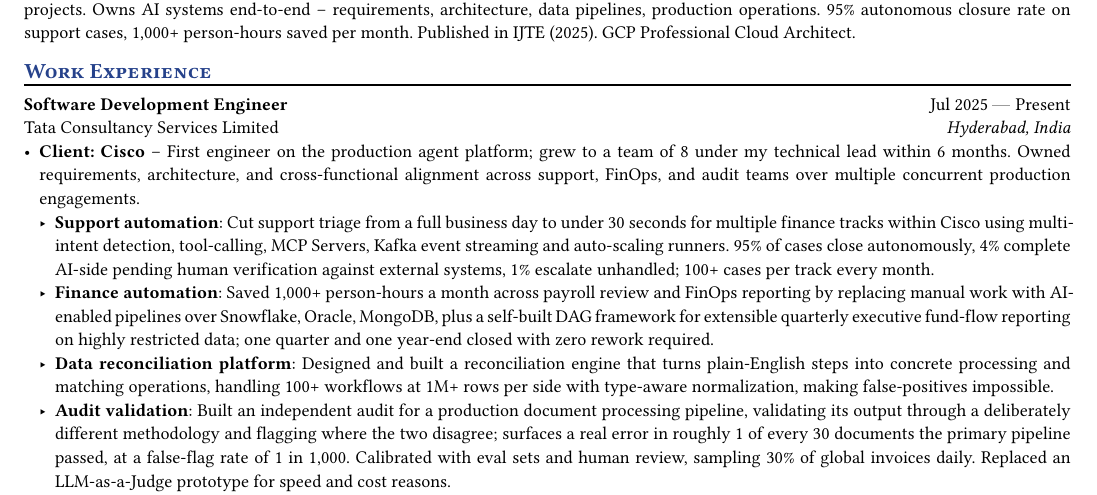
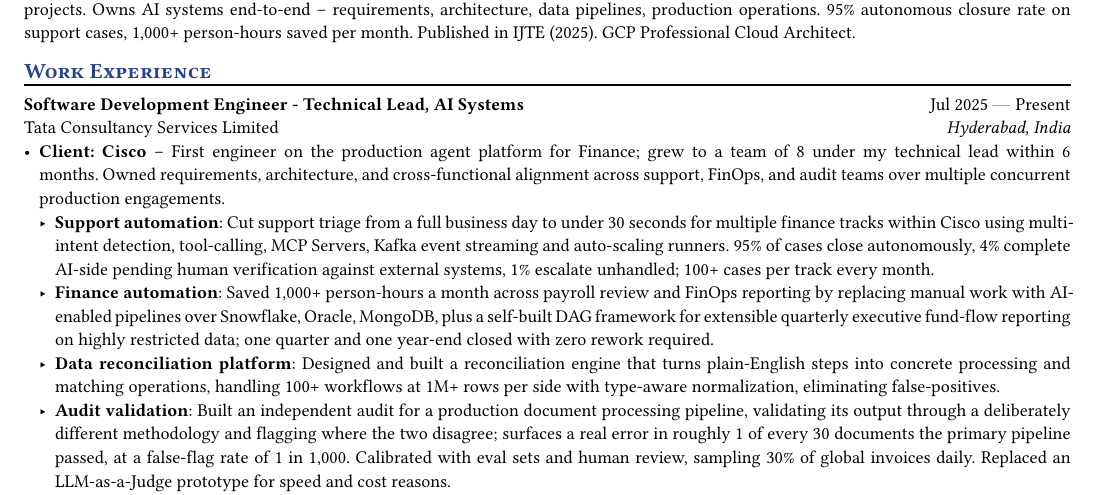
Before and after one commit to DevParapalli/DevParapalli, a Typst document (devansh-parapalli-ai.typ): part of the page, cut so that both start at the same text. The pictures show the PDF file devansh-parapalli-ai.pdf that the author committed with the source.

Commit message:
feat: update job title and enhance project descriptions in resume

```diff
--- a/devansh-parapalli-ai.typ
+++ b/devansh-parapalli-ai.typ
@@ -29,15 +29,15 @@
 == Work Experience
 
 #work(
-  title: "Software Development Engineer",
+  title: "Software Development Engineer - Technical Lead, AI Systems",
   location: "Hyderabad, India",
   company: "Tata Consultancy Services Limited",
   dates: dates-helper(start-date: "Jul 2025", end-date: "Present"),
 )
-- *Client: Cisco* -- First engineer on the production agent platform; grew to a team of 8 under my technical lead within 6 months. Owned requirements, architecture, and cross-functional alignment across support, FinOps, and audit teams over multiple concurrent production engagements.
+- *Client: Cisco* -- First engineer on the production agent platform for Finance; grew to a team of 8 under my technical lead within 6 months. Owned requirements, architecture, and cross-functional alignment across support, FinOps, and audit teams over multiple concurrent production engagements.
   - *Support automation*: Cut support triage from a full business day to under 30 seconds for multiple finance tracks within Cisco using multi-intent detection, tool-calling, MCP Servers, Kafka event streaming and auto-scaling runners. 95% of cases close autonomously, 4% complete AI-side pending human verification against external systems, 1% escalate unhandled; 100+ cases per track every month.
   - *Finance automation*: Saved 1,000+ person-hours a month across payroll review and FinOps reporting by replacing manual work with AI-enabled pipelines over Snowflake, Oracle, MongoDB, plus a self-built DAG framework for extensible quarterly executive fund-flow reporting on highly restricted data; one quarter and one year-end closed with zero rework required.
-  - *Data reconciliation platform*: Designed and built a reconciliation engine that turns plain-English steps into concrete processing and matching operations, handling 100+ workflows at 1M+ rows per side with type-aware normalization, making false-positives impossible.
+  - *Data reconciliation platform*: Designed and built a reconciliation engine that turns plain-English steps into concrete processing and matching operations, handling 100+ workflows at 1M+ rows per side with type-aware normalization, eliminating false-positives.
   - *Audit validation*: Built an independent audit for a production document processing pipeline, validating its output through a deliberately different methodology and flagging where the two disagree; surfaces a real error in roughly 1 of every 30 documents the primary pipeline passed, at a false-flag rate of 1 in 1,000. Calibrated with eval sets and human review, sampling 30% of global invoices daily. Replaced an LLM-as-a-Judge prototype for speed and cost reasons.
 - *Internal: GenAI Center of Excellence* -- Led technical architecture and client demos for 10 RFPs spanning GenAI enablement, cloud migration, and legacy modernization.
   - Architected an on-premises vLLM + LiteLLM platform with gateway routing, PII detection, RBAC, and audit logging for internal model serving with no external API dependency; handed to a platform team for production.
```
Also changed, not shown: devansh-parapalli-ai.pdf.
